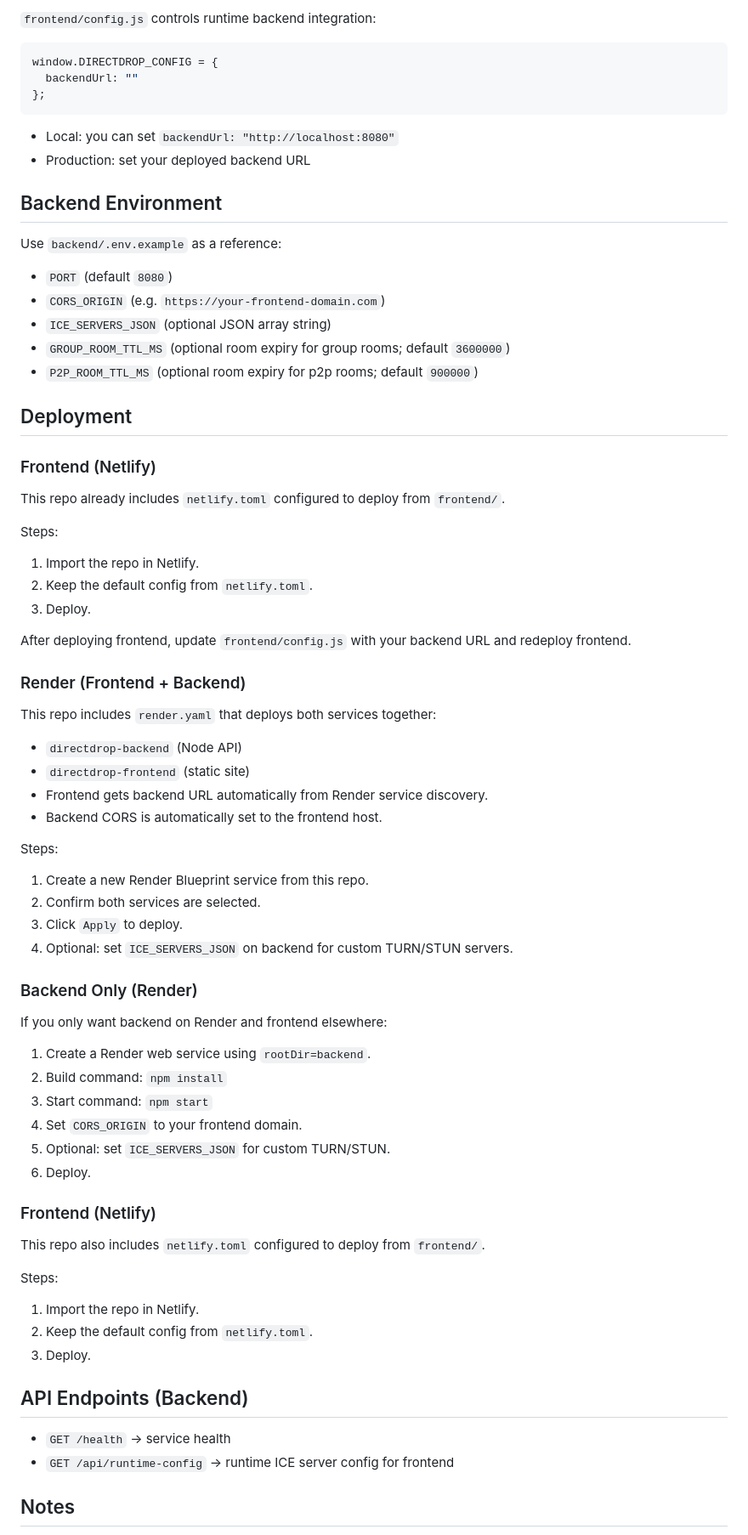
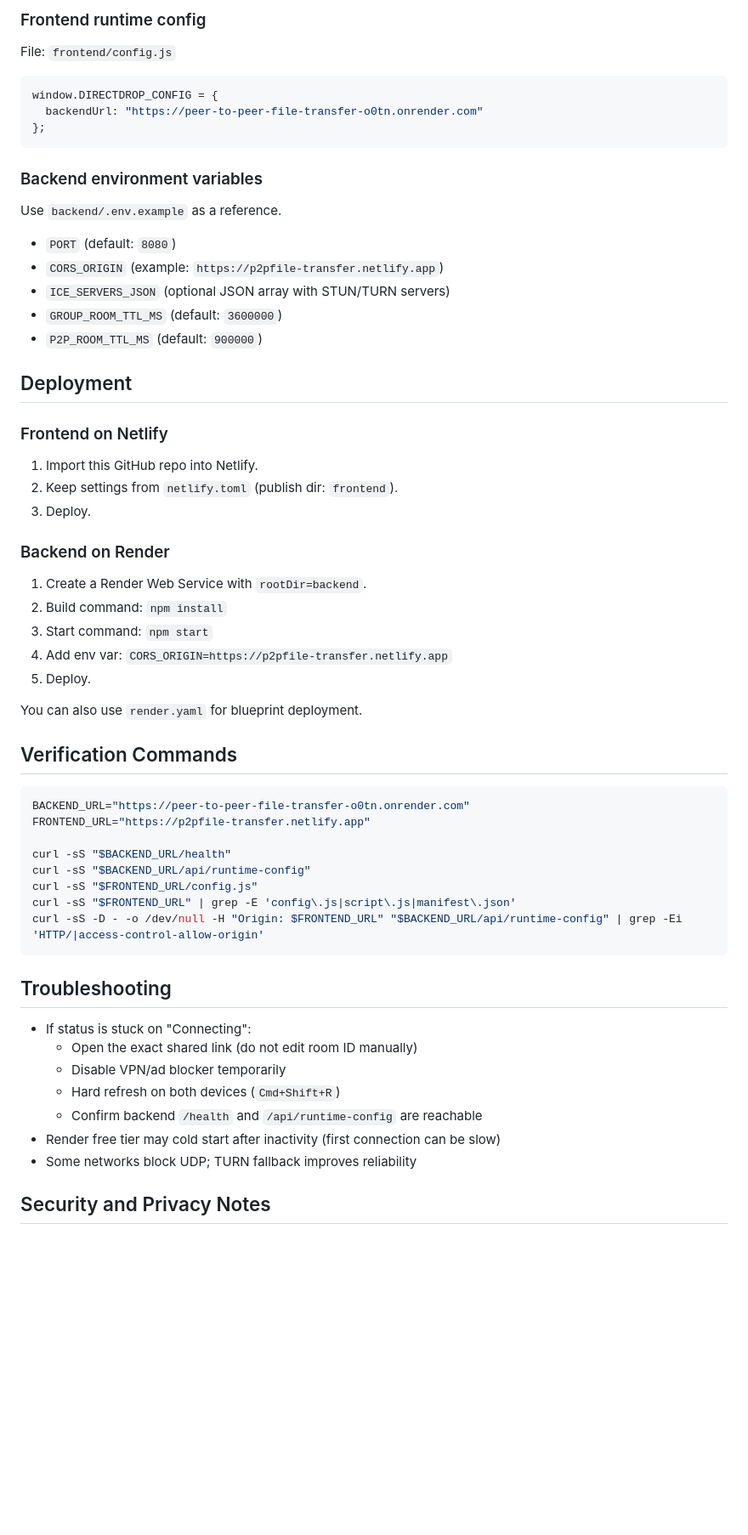
Before and after one commit to AggimallaAbhishek/Peer-to-Peer-File-Transfer, a Markdown page: README.md, the part around one of its changes. Shown at 85% size. GitHub-like rendering; blank space fills up the shorter version.

Commit message:
docs: add production-ready README

````diff
--- a/README.md
+++ b/README.md
@@ -66,80 +84,64 @@ Frontend runs on `http://localhost:5173`.
 
-`frontend/config.js` controls runtime backend integration:
+### Frontend runtime config
+
+File: `frontend/config.js`
 
 ```js
 window.DIRECTDROP_CONFIG = {
-  backendUrl: ""
+  backendUrl: "https://peer-to-peer-file-transfer-o0tn.onrender.com"
 };
 ```
 
-- Local: you can set `backendUrl: "http://localhost:8080"`
-- Production: set your deployed backend URL
+### Backend environment variables
 
-## Backend Environment
+Use `backend/.env.example` as a reference.
 
-Use `backend/.env.example` as a reference:
-
-- `PORT` (default `8080`)
-- `CORS_ORIGIN` (e.g. `https://your-frontend-domain.com`)
-- `ICE_SERVERS_JSON` (optional JSON array string)
-- `GROUP_ROOM_TTL_MS` (optional room expiry for group rooms; default `3600000`)
-- `P2P_ROOM_TTL_MS` (optional room expiry for p2p rooms; default `900000`)
+- `PORT` (default: `8080`)
+- `CORS_ORIGIN` (example: `https://p2pfile-transfer.netlify.app`)
+- `ICE_SERVERS_JSON` (optional JSON array with STUN/TURN servers)
+- `GROUP_ROOM_TTL_MS` (default: `3600000`)
+- `P2P_ROOM_TTL_MS` (default: `900000`)
 
 ## Deployment
 
-### Frontend (Netlify)
+### Frontend on Netlify
 
-This repo already includes `netlify.toml` configured to deploy from `frontend/`.
-
-Steps:
-
-1. Import the repo in Netlify.
-2. Keep the default config from `netlify.toml`.
+1. Import this GitHub repo into Netlify.
+2. Keep settings from `netlify.toml` (publish dir: `frontend`).
 3. Deploy.
 
-After deploying frontend, update `frontend/config.js` with your backend URL and redeploy frontend.
+### Backend on Render
 
-### Render (Frontend + Backend)
-
-This repo includes `render.yaml` that deploys both services together:
-
-- `directdrop-backend` (Node API)
-- `directdrop-frontend` (static site)
-- Frontend gets backend URL automatically from Render service discovery.
-- Backend CORS is automatically set to the frontend host.
-
-Steps:
-
-1. Create a new Render Blueprint service from this repo.
-2. Confirm both services are selected.
-3. Click `Apply` to deploy.
-4. Optional: set `ICE_SERVERS_JSON` on backend for custom TURN/STUN servers.
-
-### Backend Only (Render)
-
-If you only want backend on Render and frontend elsewhere:
-
-1. Create a Render web service using `rootDir=backend`.
+1. Create a Render Web Service with `rootDir=backend`.
 2. Build command: `npm install`
 3. Start command: `npm start`
-4. Set `CORS_ORIGIN` to your frontend domain.
-5. Optional: set `ICE_SERVERS_JSON` for custom TURN/STUN.
-6. Deploy.
+4. Add env var: `CORS_ORIGIN=https://p2pfile-transfer.netlify.app`
+5. Deploy.
 
-### Frontend (Netlify)
+You can also use `render.yaml` for blueprint deployment.
 
-This repo also includes `netlify.toml` configured to deploy from `frontend/`.
+## Verification Commands
 
-Steps:
+```bash
+BACKEND_URL="https://peer-to-peer-file-transfer-o0tn.onrender.com"
+FRONTEND_URL="https://p2pfile-transfer.netlify.app"
 
-1. Import the repo in Netlify.
-2. Keep the default config from `netlify.toml`.
-3. Deploy.
+curl -sS "$BACKEND_URL/health"
+curl -sS "$BACKEND_URL/api/runtime-config"
+curl -sS "$FRONTEND_URL/config.js"
+curl -sS "$FRONTEND_URL" | grep -E 'config\.js|script\.js|manifest\.json'
+curl -sS -D - -o /dev/null -H "Origin: $FRONTEND_URL" "$BACKEND_URL/api/runtime-config" | grep -Ei 'HTTP/|access-control-allow-origin'
+```
 
-## API Endpoints (Backend)
+## Troubleshooting
 
-- `GET /health` -> service health
-- `GET /api/runtime-config` -> runtime ICE server config for frontend
+- If status is stuck on "Connecting":
+  - Open the exact shared link (do not edit room ID manually)
+  - Disable VPN/ad blocker temporarily
+  - Hard refresh on both devices (`Cmd+Shift+R`)
+  - Confirm backend `/health` and `/api/runtime-config` are reachable
+- Render free tier may cold start after inactivity (first connection can be slow)
+- Some networks block UDP; TURN fallback improves reliability
 
-## Notes
+## Security and Privacy Notes
 
````
Also changed, not shown: other parts of README.md (+61 -34 lines).
